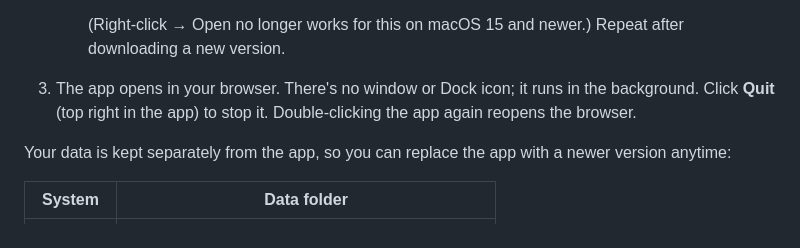
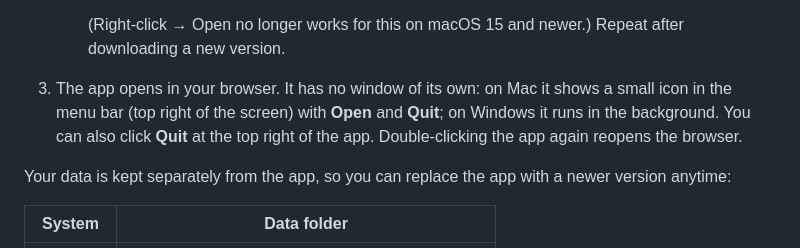
Before and after one commit to saadey/article-writer, a Markdown page: README.md, the part around the change. Rendered like a GitHub page.

Commit message:
README: describe the Mac menu bar icon
Co-Authored-By: Claude Opus 5.5 <noreply@anthropic.com>

```diff
--- a/README.md
+++ b/README.md
@@ -40,8 +40,9 @@ transcripts, articles) is stored in a local database. Your API keys stay in a `.
      - **Or Terminal:** `xattr -dr com.apple.quarantine "/Applications/Article Writer.app"`, then double-click it.
 
      (Right-click → Open no longer works for this on macOS 15 and newer.) Repeat after downloading a new version.
-3. The app opens in your browser. There's no window or Dock icon; it runs in the background.
-   Click **Quit** (top right in the app) to stop it. Double-clicking the app again reopens the browser.
+3. The app opens in your browser. It has no window of its own: on Mac it shows a small icon in the menu bar
+   (top right of the screen) with **Open** and **Quit**; on Windows it runs in the background. You can also
+   click **Quit** at the top right of the app. Double-clicking the app again reopens the browser.
 
 Your data is kept separately from the app, so you can replace the app with a newer version anytime:
 
```
